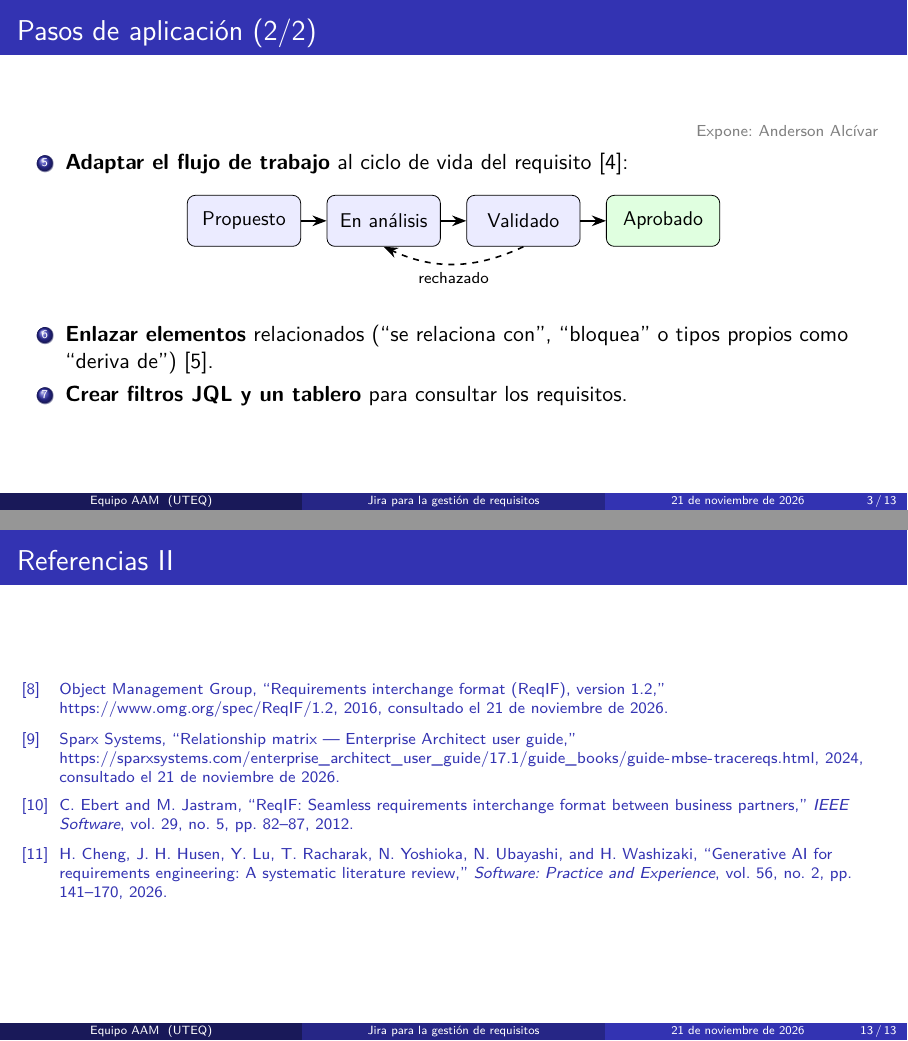
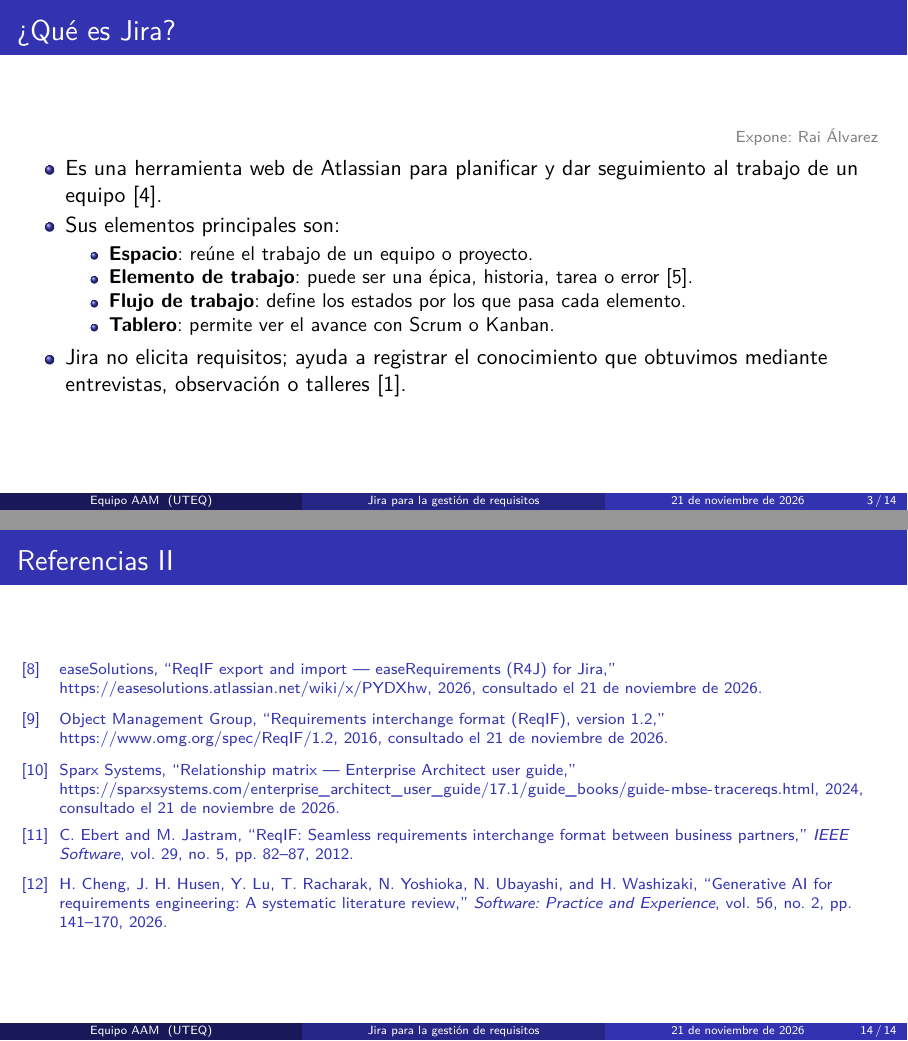
Before and after one commit to monserratee677-maker/ISR401-AAM, LaTeX slides (EXP-1/main.tex): pages 3 and 13 of 13 before the commit and pages 3 and 14 of 14 after it, joined at a grey line. Compiled offline with pdfLaTeX.

Commit message:
Diapositiva sobre qué es Jira y sus elementos

```diff
--- a/EXP-1/main.tex
+++ b/EXP-1/main.tex
@@ -87,6 +88,29 @@
       \end{tikzpicture}
     \end{column}
   \end{columns}
+\end{frame}
+
+% =====================================================================
+% 3. ¿Qué es Jira?
+% =====================================================================
+\begin{frame}{¿Qué es Jira?}
+  \expone{Rai Álvarez}
+  \begin{itemize}
+    \item Es una herramienta web de Atlassian para planificar y dar seguimiento
+          al trabajo de un equipo \cite{atlassianplans}.
+    \item Sus elementos principales son:
+      \begin{itemize}
+        \item \textbf{Espacio}: reúne el trabajo de un equipo o proyecto.
+        \item \textbf{Elemento de trabajo}: puede ser una épica, historia,
+              tarea o error \cite{atlassianwork}.
+        \item \textbf{Flujo de trabajo}: define los estados por los que pasa
+              cada elemento.
+        \item \textbf{Tablero}: permite ver el avance con Scrum o Kanban.
+      \end{itemize}
+    \item Jira no elicita requisitos; ayuda a registrar el conocimiento que
+          obtuvimos mediante entrevistas, observación o talleres
+          \cite{ireb2026}.
+  \end{itemize}
 \end{frame}
 
 % =====================================================================
```
Also changed, not shown: EXP-1/referencias.bib (+8 -0 lines), EXP-1/main.tex (1 more changed lines).
